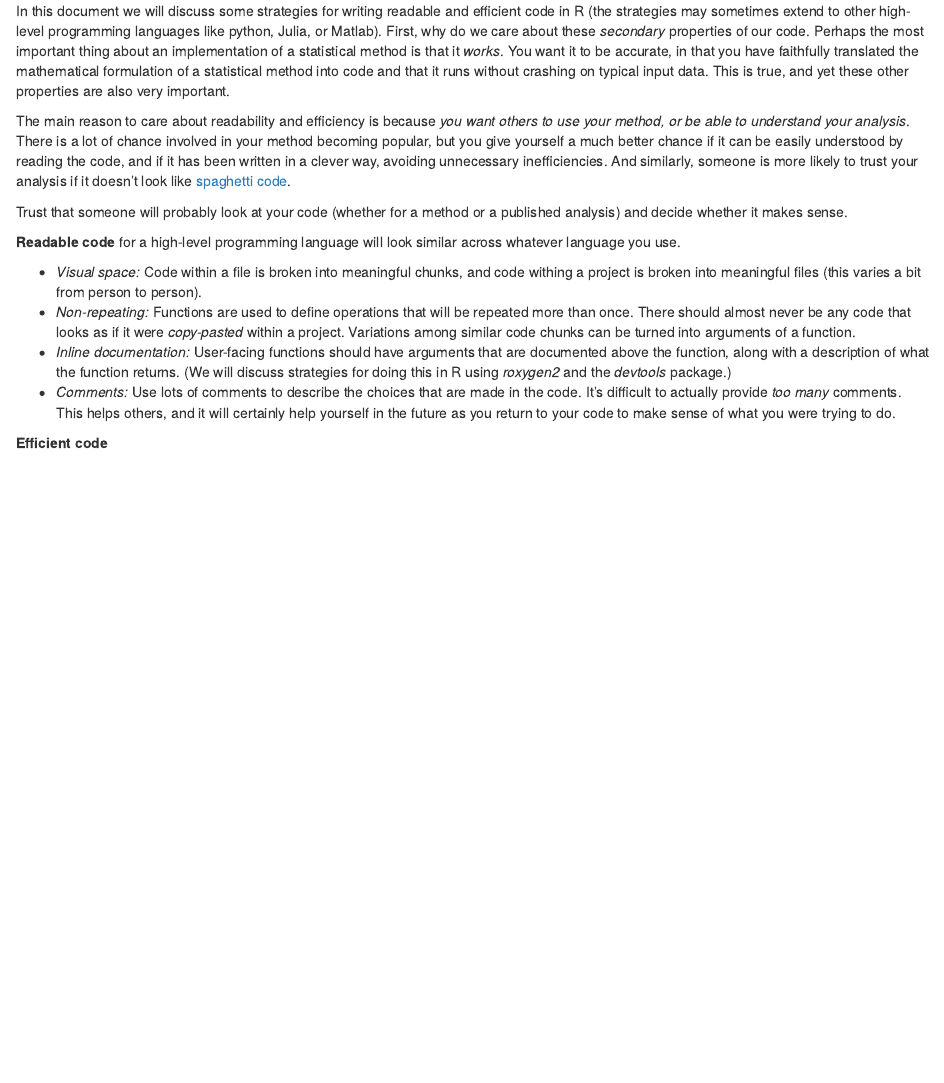
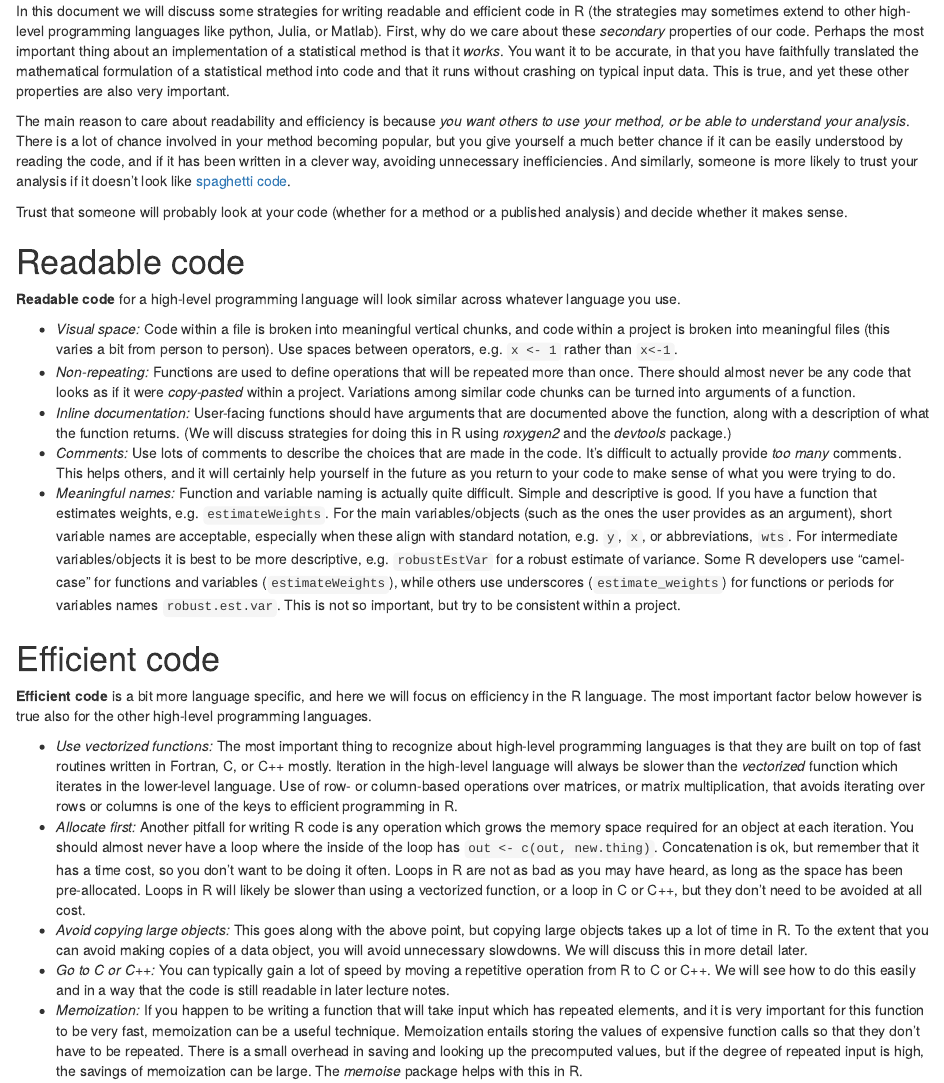
Before and after one commit to biodatascience/statcomp_src, an R Markdown document (rpkg/efficient.Rmd): the page in a window 1100 px wide, from 190 px down. Rendered offline with R 4.5, knitr and Pandoc, with nearby package versions.

Commit message:
a bit more

```diff
--- a/rpkg/efficient.Rmd
+++ b/rpkg/efficient.Rmd
@@ -30,12 +30,15 @@ like [spaghetti code](https://en.wikipedia.org/wiki/Spaghetti_code).
 Trust that someone will probably look at your code (whether for a
 method or a published analysis) and decide whether it makes sense.
 
+# Readable code
+
 **Readable code** for a high-level programming language will look
 similar across whatever language you use.
 
-* *Visual space:* Code within a file is broken into meaningful chunks, and code
-withing a project is broken into meaningful files (this varies a bit
-from person to person).
+* *Visual space:* Code within a file is broken into meaningful
+  vertical chunks, and code within a project is broken into meaningful
+  files (this varies a bit from person to person). Use spaces between
+  operators, e.g. `x <- 1` rather than `x<-1`.
 * *Non-repeating:* Functions are used to define operations that will
   be repeated more than once. There should almost never be any code
   that looks as if it were *copy-pasted* within a project. Variations
@@ -50,5 +53,57 @@ from person to person).
   comments. This helps others, and it will certainly help yourself in
   the future as you return to your code to make sense of what you were
   trying to do.
+* *Meaningful names:* Function and variable naming is actually quite
+  difficult. Simple and descriptive is good. If you have a function
+  that estimates weights, e.g.  `estimateWeights`. For the main
+  variables/objects (such as the ones the user provides as an
+  argument), short variable names are acceptable, especially when
+  these align with standard notation, e.g. `y`, `x`, or abbreviations,
+  `wts`. For intermediate variables/objects it is best to be more
+  descriptive, e.g. `robustEstVar` for a robust estimate of
+  variance. Some R developers use "camel-case" for functions and
+  variables (`estimateWeights`), while others use underscores
+  (`estimate_weights`) for functions or periods for variables names
+  `robust.est.var`. This is not so important, but try to be consistent
+  within a project.
 
-**Efficient code**
+# Efficient code
+
+**Efficient code** is a bit more language specific, and here we will
+focus on efficiency in the R language. The most important factor
+below however is true also for the other high-level programming
+languages.
+
+* *Use vectorized functions:* The most important thing to recognize
+  about high-level programming languages is that they are built on top
+  of fast routines written in Fortran, C, or C++ mostly. Iteration in
+  the high-level language will always be slower than the *vectorized*
+  function which iterates in the lower-level language. Use of row- or
+  column-based operations over matrices, or matrix multiplication,
+  that avoids iterating over rows or columns is one of the keys to
+  efficient programming in R.
+* *Allocate first:* Another pitfall for writing R code is any
+  operation which grows the memory space required for an object at
+  each iteration. You should almost never have a loop where the inside
+  of the loop has `out <- c(out, new.thing)`. Concatenation is ok, but
+  remember that it has a time cost, so you don't want to be doing it
+  often. Loops in R are not as bad as you may have heard, as long
+  as the space has been pre-allocated. Loops in R will likely be
+  slower than using a vectorized function, or a loop in C or C++, but
+  they don't need to be avoided at all cost.
+* *Avoid copying large objects:* This goes along with the above point,
+  but copying large objects takes up a lot of time in R. To the extent
+  that you can avoid making copies of a data object, you will avoid
+  unnecessary slowdowns. We will discuss this in more detail later.
+* *Go to C or C++:* You can typically gain a lot of speed by moving a
+  repetitive operation from R to C or C++. We will see how to do this
+  easily and in a way that the code is still readable in later lecture
+  notes.
+* *Memoization:* If you happen to be writing a function that will take
+  input which has repeated elements, and it is very important for this
+  function to be very fast, memoization can be a useful
+  technique. Memoization entails storing the values of expensive
+  function calls so that they don't have to be repeated. There is a
+  small overhead in saving and looking up the precomputed values, but
+  if the degree of repeated input is high, the savings of memoization
+  can be large. The *memoise* package helps with this in R.
```
